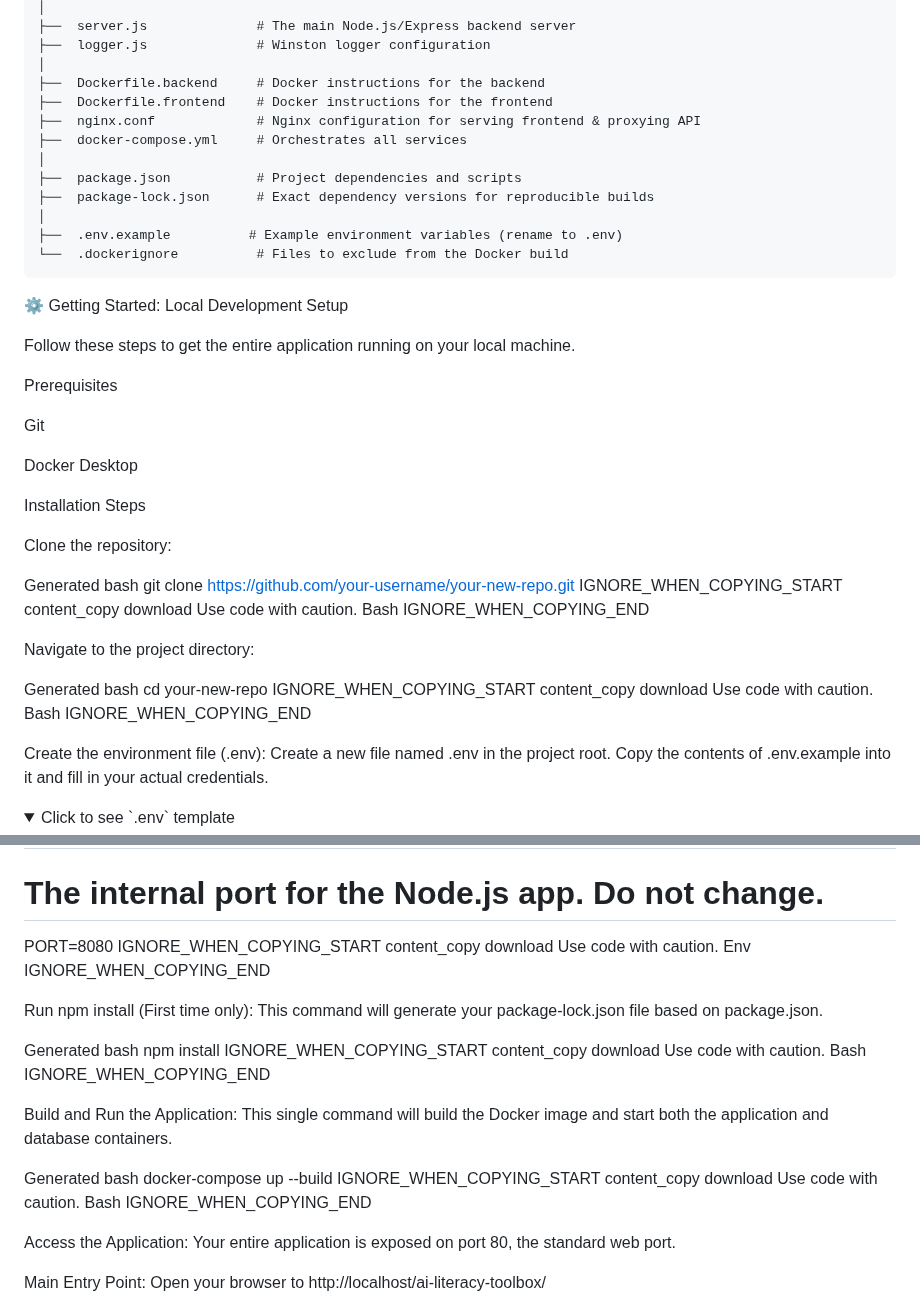
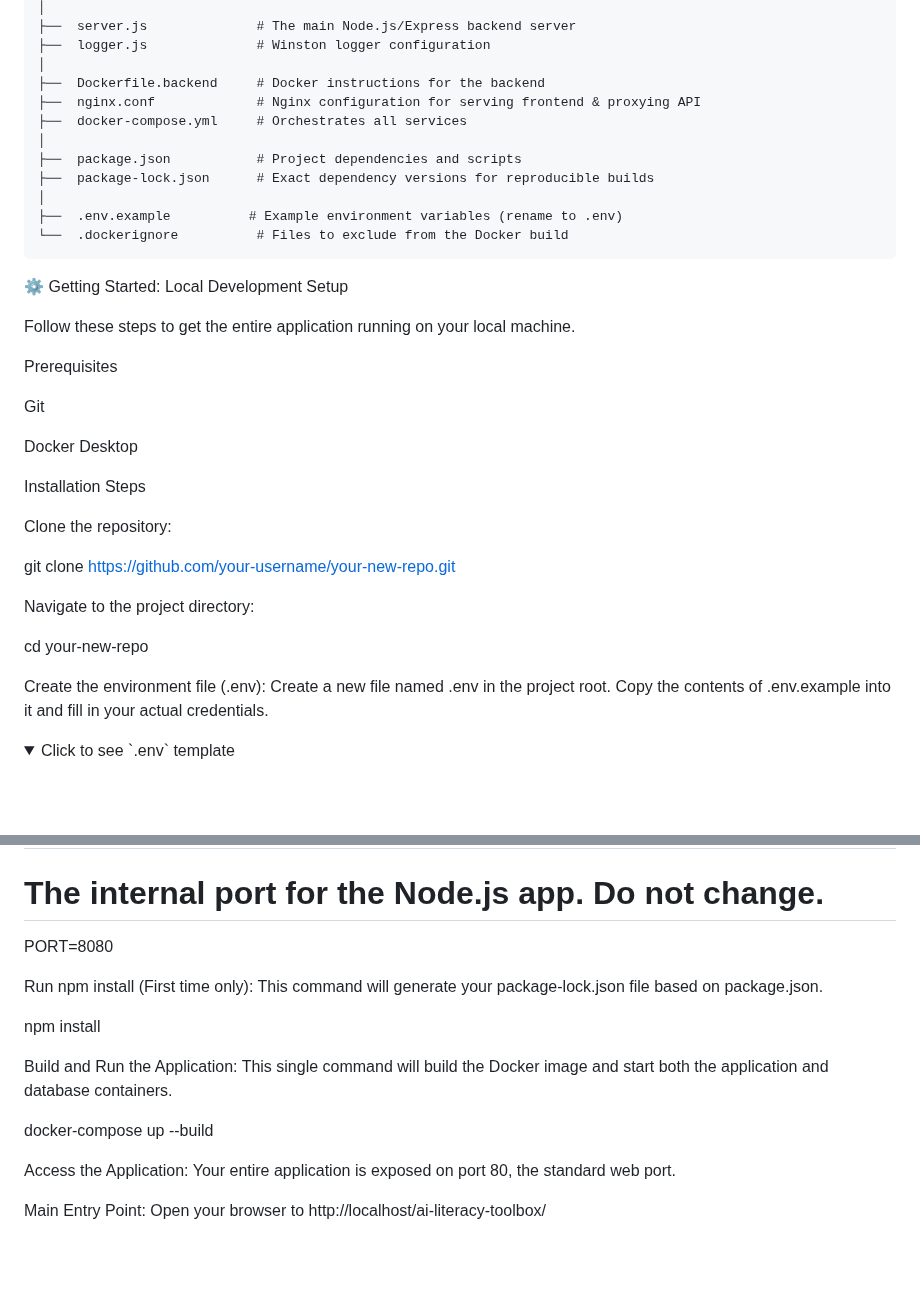
Before and after one commit to COLAPS-Research/AI-Literacy_Toolbox., a Markdown page: README.md, 2 parts joined by grey strips. GitHub-like rendering; folded sections open; blank space fills up the shorter version.

```diff
--- a/README.md
+++ b/README.md
@@ -70,7 +70,6 @@ The project uses a clean, separated structure for frontend and backend concerns,
     ├──  logger.js              # Winston logger configuration
     │
     ├──  Dockerfile.backend     # Docker instructions for the backend
-    ├──  Dockerfile.frontend    # Docker instructions for the frontend
     ├──  nginx.conf             # Nginx configuration for serving frontend & proxying API
     ├──  docker-compose.yml     # Orchestrates all services
     │
@@ -79,6 +78,7 @@ The project uses a clean, separated structure for frontend and backend concerns,
     │
     ├──  .env.example          # Example environment variables (rename to .env)
     └──  .dockerignore          # Files to exclude from the Docker build
+
 
 ⚙️ Getting Started: Local Development Setup
 
@@ -94,25 +94,11 @@ Installation Steps
 
 Clone the repository:
 
-Generated bash
 git clone https://github.com/your-username/your-new-repo.git
-IGNORE_WHEN_COPYING_START
-content_copy
-download
-Use code with caution.
-Bash
-IGNORE_WHEN_COPYING_END
 
 Navigate to the project directory:
 
-Generated bash
 cd your-new-repo
-IGNORE_WHEN_COPYING_START
-content_copy
-download
-Use code with caution.
-Bash
-IGNORE_WHEN_COPYING_END
 
 Create the environment file (.env):
 Create a new file named .env in the project root. Copy the contents of .env.example into it and fill in your actual credentials.
@@ -138,38 +124,18 @@ MONGO_URI=mongodb://mongo:27017/AItoolboxes
 # --- Application Server Port ---
 # The internal port for the Node.js app. Do not change.
 PORT=8080
-IGNORE_WHEN_COPYING_START
-content_copy
-download
-Use code with caution.
-Env
-IGNORE_WHEN_COPYING_END
+
 </details>
-
 
 Run npm install (First time only):
 This command will generate your package-lock.json file based on package.json.
 
-Generated bash
 npm install
-IGNORE_WHEN_COPYING_START
-content_copy
-download
-Use code with caution.
-Bash
-IGNORE_WHEN_COPYING_END
 
 Build and Run the Application:
 This single command will build the Docker image and start both the application and database containers.
 
-Generated bash
 docker-compose up --build
-IGNORE_WHEN_COPYING_START
-content_copy
-download
-Use code with caution.
-Bash
-IGNORE_WHEN_COPYING_END
 
 Access the Application:
 Your entire application is exposed on port 80, the standard web port.
```
